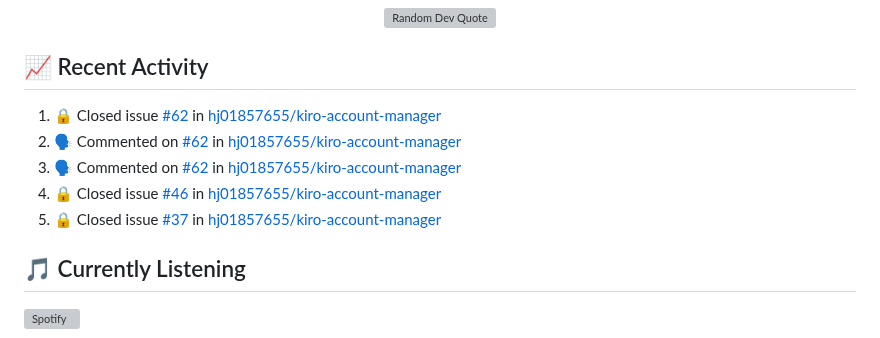
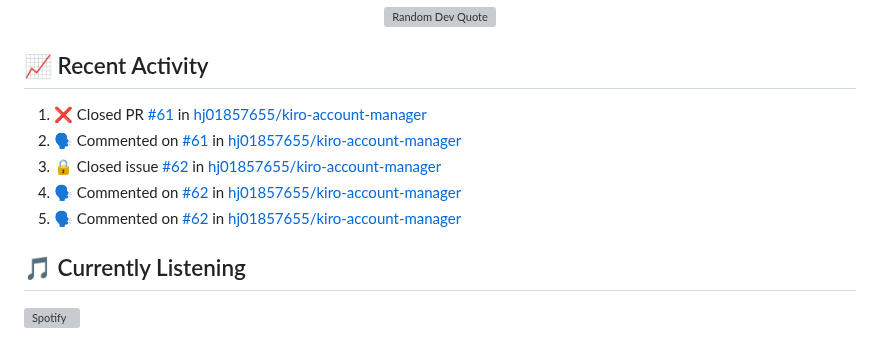
Before and after one commit to hj01857655/hj01857655, a Markdown page: README.md, the part around the change. Rendered like a GitHub page; grey boxes are pictures that could not be loaded.

Commit message:
⚡ Update README with recent activity

```diff
--- a/README.md
+++ b/README.md
@@ -216,11 +216,11 @@ graph LR
 ## 📈 Recent Activity
 
 <!--START_SECTION:activity-->
-1. 🔒 Closed issue [#62](https://github.com/hj01857655/kiro-account-manager/issues/62) in [hj01857655/kiro-account-manager](https://github.com/hj01857655/kiro-account-manager)
-2. 🗣 Commented on [#62](https://github.com/hj01857655/kiro-account-manager/issues/62#issuecomment-4324183599) in [hj01857655/kiro-account-manager](https://github.com/hj01857655/kiro-account-manager)
-3. 🗣 Commented on [#62](https://github.com/hj01857655/kiro-account-manager/issues/62#issuecomment-4323989149) in [hj01857655/kiro-account-manager](https://github.com/hj01857655/kiro-account-manager)
-4. 🔒 Closed issue [#46](https://github.com/hj01857655/kiro-account-manager/issues/46) in [hj01857655/kiro-account-manager](https://github.com/hj01857655/kiro-account-manager)
-5. 🔒 Closed issue [#37](https://github.com/hj01857655/kiro-account-manager/issues/37) in [hj01857655/kiro-account-manager](https://github.com/hj01857655/kiro-account-manager)
+1. ❌ Closed PR [#61](https://github.com/hj01857655/kiro-account-manager/pull/61) in [hj01857655/kiro-account-manager](https://github.com/hj01857655/kiro-account-manager)
+2. 🗣 Commented on [#61](https://github.com/hj01857655/kiro-account-manager/pull/61#issuecomment-4327465960) in [hj01857655/kiro-account-manager](https://github.com/hj01857655/kiro-account-manager)
+3. 🔒 Closed issue [#62](https://github.com/hj01857655/kiro-account-manager/issues/62) in [hj01857655/kiro-account-manager](https://github.com/hj01857655/kiro-account-manager)
+4. 🗣 Commented on [#62](https://github.com/hj01857655/kiro-account-manager/issues/62#issuecomment-4324183599) in [hj01857655/kiro-account-manager](https://github.com/hj01857655/kiro-account-manager)
+5. 🗣 Commented on [#62](https://github.com/hj01857655/kiro-account-manager/issues/62#issuecomment-4323989149) in [hj01857655/kiro-account-manager](https://github.com/hj01857655/kiro-account-manager)
 <!--END_SECTION:activity-->
 
 ## 🎵 Currently Listening
```
